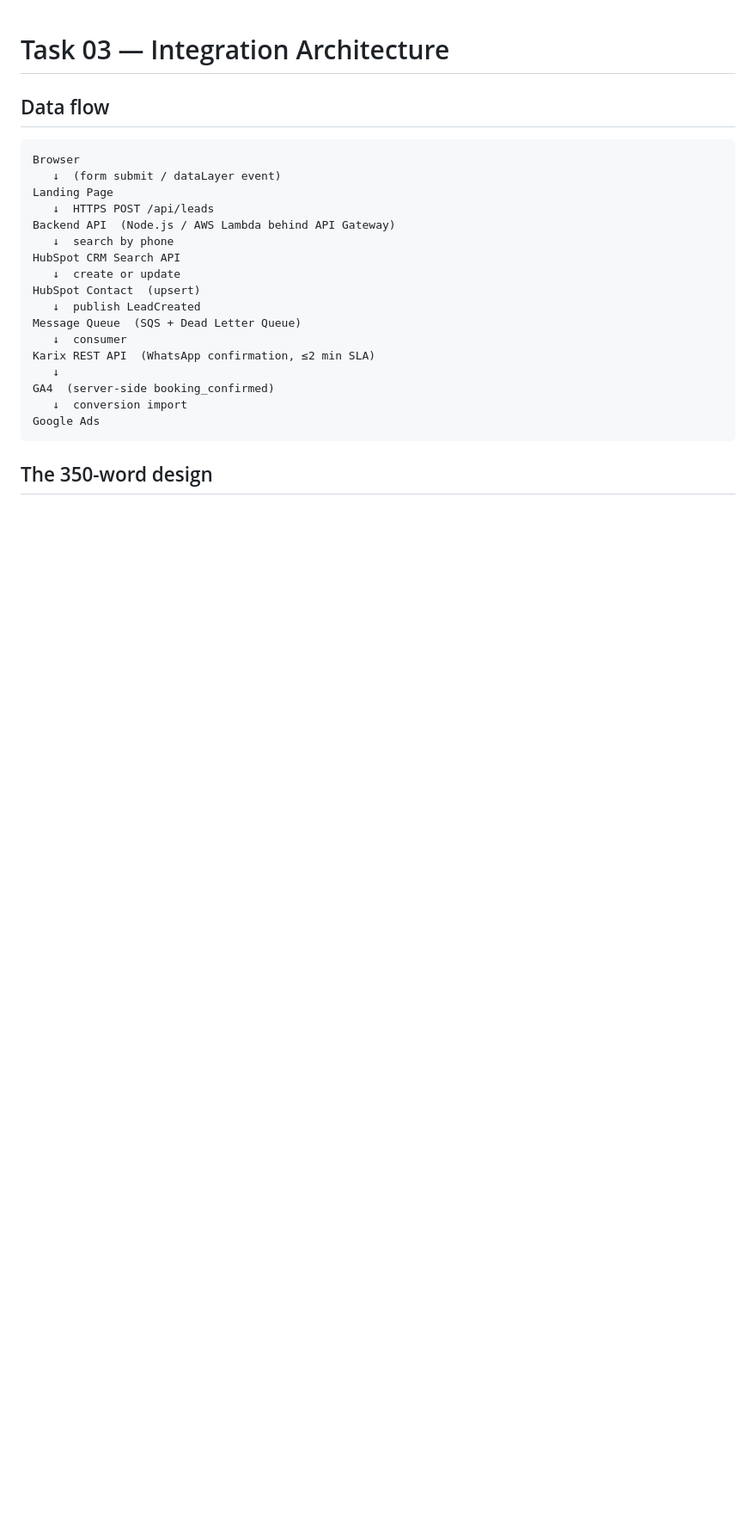
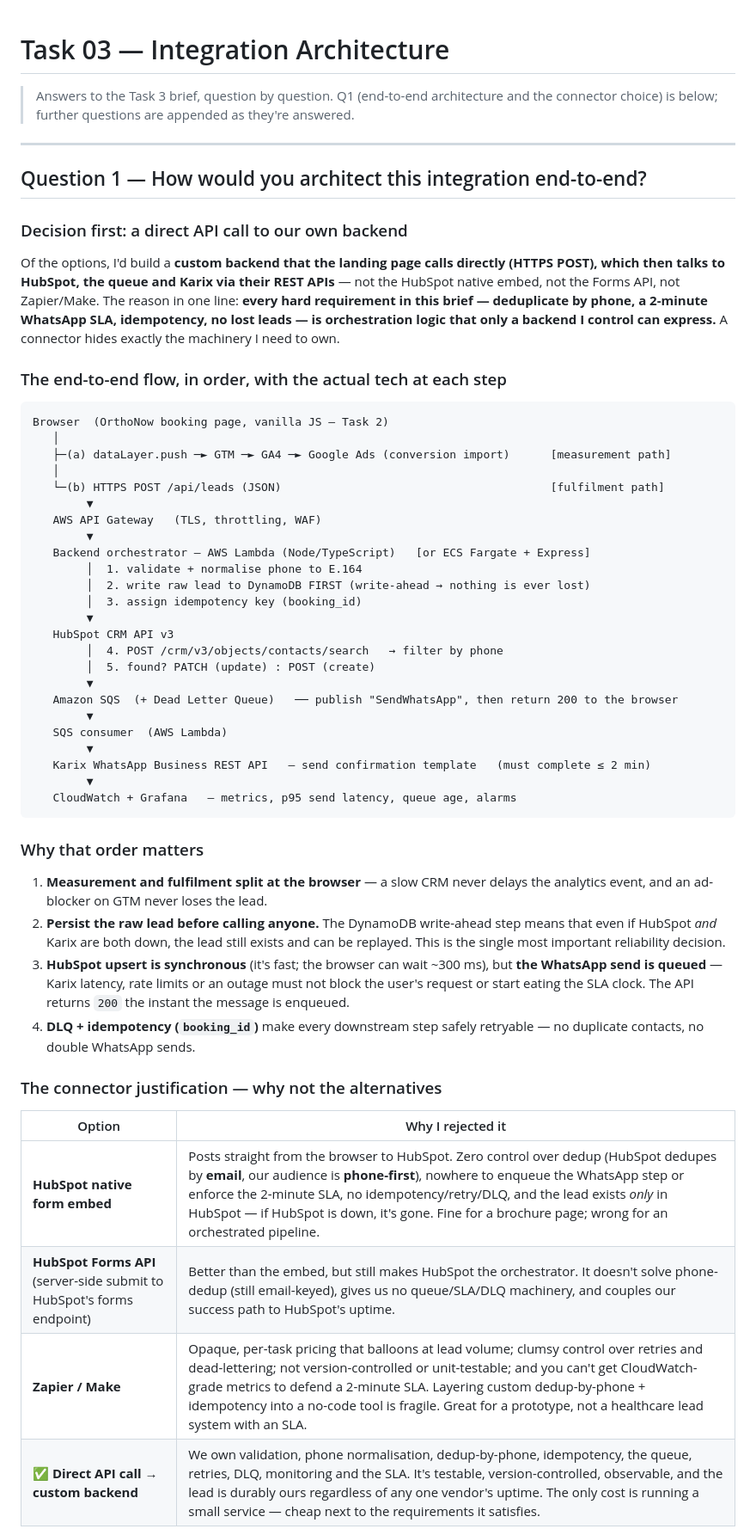
Before and after one commit to sidverma247/orthonow-developer-assignment, a Markdown page: task-03-integration-design/Integration_Architecture.md, the part around one of its changes. Shown at 86% size. GitHub-like rendering; blank space fills up the shorter version.

Commit message:
docs(task-03): add Q1 end-to-end architecture with connector justification
Restructure Integration_Architecture.md question-by-question. Q1: direct-API-to-custom-backend decision, full data-flow diagram (measurement + fulfilment paths), order rationale, connector comparison table (embed/Forms API/Zapier/Make rejected), and named AWS+HubSpot+Karix stack. Keep the condensed 350-word design and supporting notes.

````diff
--- a/task-03-integration-design/Integration_Architecture.md
+++ b/task-03-integration-design/Integration_Architecture.md
@@ -1,25 +1,62 @@
 # Task 03 — Integration Architecture
 
-## Data flow
+> Answers to the Task 3 brief, question by question. Q1 (end-to-end architecture and the connector
+> choice) is below; further questions are appended as they're answered.
+
+---
+
+## Question 1 — How would you architect this integration end-to-end?
+
+### Decision first: a direct API call to our own backend
+
+Of the options, I'd build a **custom backend that the landing page calls directly (HTTPS POST), which
+then talks to HubSpot, the queue and Karix via their REST APIs** — not the HubSpot native embed, not
+the Forms API, not Zapier/Make. The reason in one line: **every hard requirement in this brief —
+deduplicate by phone, a 2-minute WhatsApp SLA, idempotency, no lost leads — is orchestration logic
+that only a backend I control can express.** A connector hides exactly the machinery I need to own.
+
+### The end-to-end flow, in order, with the actual tech at each step
 
 ```
-Browser
-   ↓  (form submit / dataLayer event)
-Landing Page
-   ↓  HTTPS POST /api/leads
-Backend API  (Node.js / AWS Lambda behind API Gateway)
-   ↓  search by phone
-HubSpot CRM Search API
-   ↓  create or update
-HubSpot Contact  (upsert)
-   ↓  publish LeadCreated
-Message Queue  (SQS + Dead Letter Queue)
-   ↓  consumer
-Karix REST API  (WhatsApp confirmation, ≤2 min SLA)
-   ↓
-GA4  (server-side booking_confirmed)
-   ↓  conversion import
-Google Ads
+Browser  (OrthoNow booking page, vanilla JS — Task 2)
+   │
+   ├─(a) dataLayer.push ─► GTM ─► GA4 ─► Google Ads (conversion import)      [measurement path]
+   │
+   └─(b) HTTPS POST /api/leads (JSON)                                        [fulfilment path]
+        ▼
+   AWS API Gateway   (TLS, throttling, WAF)
+        ▼
+   Backend orchestrator — AWS Lambda (Node/TypeScript)   [or ECS Fargate + Express]
+        │  1. validate + normalise phone to E.164
+        │  2. write raw lead to DynamoDB FIRST (write-ahead → nothing is ever lost)
+        │  3. assign idempotency key (booking_id)
+        ▼
+   HubSpot CRM API v3
+        │  4. POST /crm/v3/objects/contacts/search   → filter by phone
+        │  5. found? PATCH (update) : POST (create)
+        ▼
+   Amazon SQS  (+ Dead Letter Queue)   ── publish "SendWhatsApp", then return 200 to the browser
+        ▼
+   SQS consumer  (AWS Lambda)
+        ▼
+   Karix WhatsApp Business REST API   — send confirmation template   (must complete ≤ 2 min)
+        ▼
+   CloudWatch + Grafana   — metrics, p95 send latency, queue age, alarms
 ```
 
-## The 350-word design
+### Why that order matters
+
+1. **Measurement and fulfilment split at the browser** — a slow CRM never delays the analytics event, and an ad-blocker on GTM never loses the lead.
+2. **Persist the raw lead before calling anyone.** The DynamoDB write-ahead step means that even if HubSpot *and* Karix are both down, the lead still exists and can be replayed. This is the single most important reliability decision.
+3. **HubSpot upsert is synchronous** (it's fast; the browser can wait ~300 ms), but **the WhatsApp send is queued** — Karix latency, rate limits or an outage must not block the user's request or start eating the SLA clock. The API returns `200` the instant the message is enqueued.
+4. **DLQ + idempotency (`booking_id`)** make every downstream step safely retryable — no duplicate contacts, no double WhatsApp sends.
+
+### The connector justification — why not the alternatives
+
+| Option | Why I rejected it |
+|--------|-------------------|
+| **HubSpot native form embed** | Posts straight from the browser to HubSpot. Zero control over dedup (HubSpot dedupes by **email**, our audience is **phone-first**), nowhere to enqueue the WhatsApp step or enforce the 2-minute SLA, no idempotency/retry/DLQ, and the lead exists *only* in HubSpot — if HubSpot is down, it's gone. Fine for a brochure page; wrong for an orchestrated pipeline. |
+| **HubSpot Forms API** (server-side submit to HubSpot's forms endpoint) | Better than the embed, but still makes HubSpot the orchestrator. It doesn't solve phone-dedup (still email-keyed), gives us no queue/SLA/DLQ machinery, and couples our success path to HubSpot's uptime. |
+| **Zapier / Make** | Opaque, per-task pricing that balloons at lead volume; clumsy control over retries and dead-lettering; not version-controlled or unit-testable; and you can't get CloudWatch-grade metrics to defend a 2-minute SLA. Layering custom dedup-by-phone + idempotency into a no-code tool is fragile. Great for a prototype, not a healthcare lead system with an SLA. |
+| ✅ **Direct API call → custom backend** | We own validation, phone normalisation, dedup-by-phone, idempotency, the queue, retries, DLQ, monitoring and the SLA. It's testable, version-controlled, observable, and the lead is durably ours regardless of any one vendor's uptime. The only cost is running a small service — cheap next to the requirements it satisfies. |
+
````
Also changed, not shown: other parts of task-03-integration-design/Integration_Architecture.md (+15 -1 lines).
